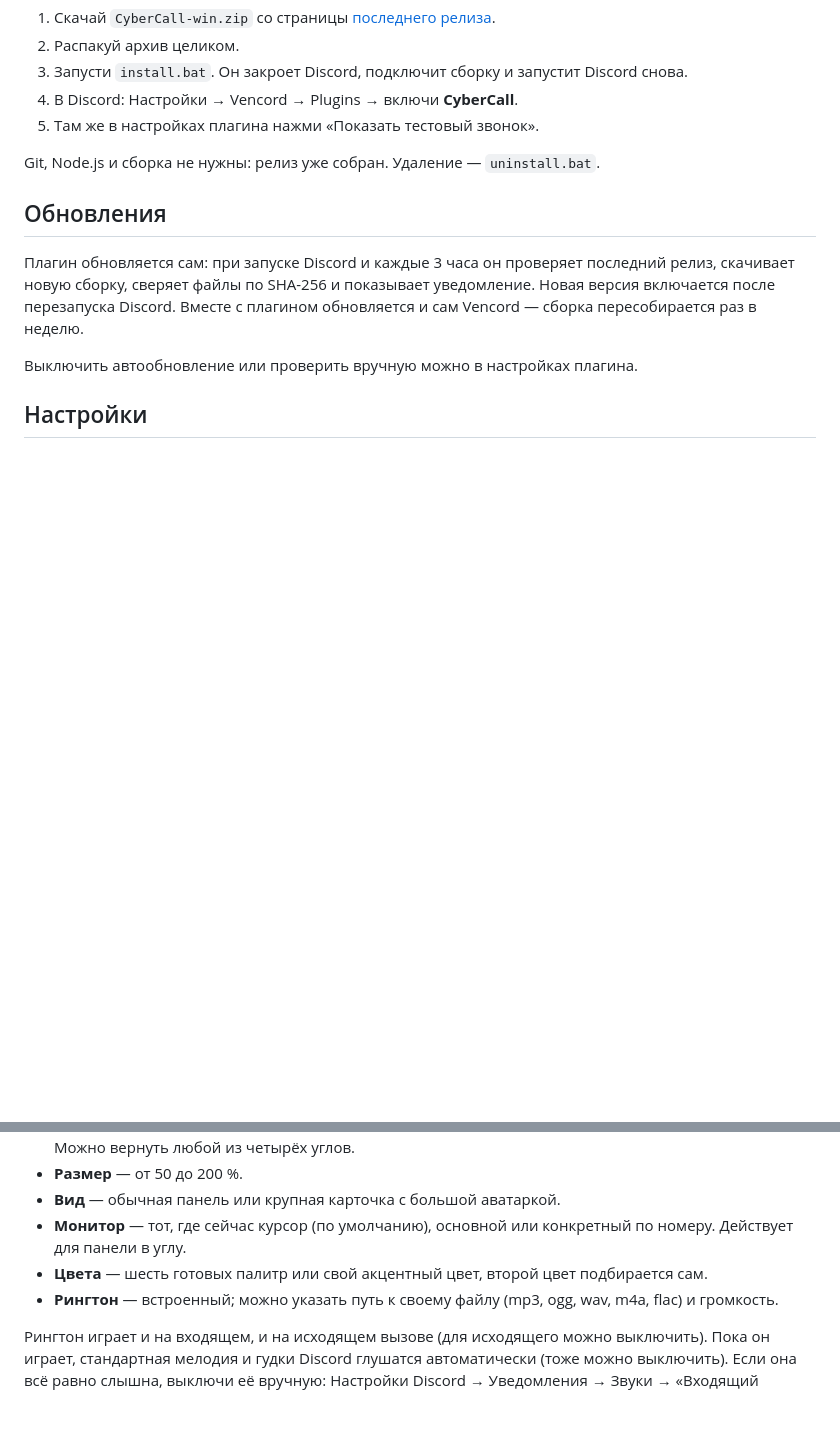
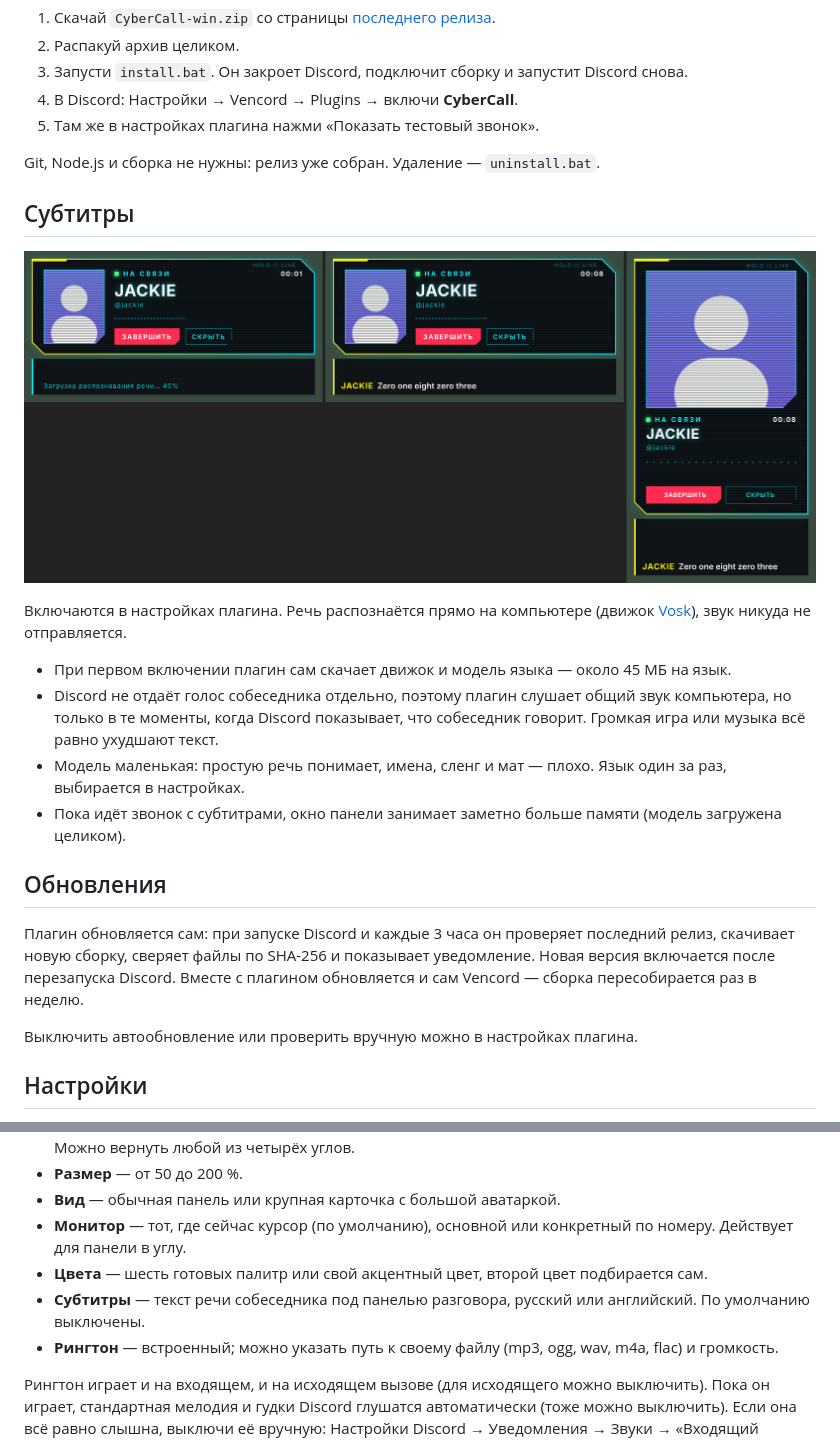
Before and after one commit to SevereClaw/CyberCall, a Markdown page: README.md, 2 parts joined by grey strips. Rendered like a GitHub page; pictures changed too: docs/subtitles.png (added); blank space fills up the shorter version.

```diff
--- a/README.md
+++ b/README.md
@@ -32,6 +32,19 @@
 
 Git, Node.js и сборка не нужны: релиз уже собран. Удаление — `uninstall.bat`.
 
+## Субтитры
+
+![Субтитры](docs/subtitles.png)
+
+Включаются в настройках плагина. Речь распознаётся прямо на компьютере (движок [Vosk](https://alphacephei.com/vosk/)),
+звук никуда не отправляется.
+
+- При первом включении плагин сам скачает движок и модель языка — около 45 МБ на язык.
+- Discord не отдаёт голос собеседника отдельно, поэтому плагин слушает общий звук компьютера, но только в те моменты,
+  когда Discord показывает, что собеседник говорит. Громкая игра или музыка всё равно ухудшают текст.
+- Модель маленькая: простую речь понимает, имена, сленг и мат — плохо. Язык один за раз, выбирается в настройках.
+- Пока идёт звонок с субтитрами, окно панели занимает заметно больше памяти (модель загружена целиком).
+
 ## Обновления
 
 Плагин обновляется сам: при запуске Discord и каждые 3 часа он проверяет последний релиз, скачивает новую сборку,
@@ -50,6 +63,7 @@ Git, Node.js и сборка не нужны: релиз уже собран. У
 - **Вид** — обычная панель или крупная карточка с большой аватаркой.
 - **Монитор** — тот, где сейчас курсор (по умолчанию), основной или конкретный по номеру. Действует для панели в углу.
 - **Цвета** — шесть готовых палитр или свой акцентный цвет, второй цвет подбирается сам.
+- **Субтитры** — текст речи собеседника под панелью разговора, русский или английский. По умолчанию выключены.
 - **Рингтон** — встроенный; можно указать путь к своему файлу (mp3, ogg, wav, m4a, flac) и громкость.
 
 Рингтон играет и на входящем, и на исходящем вызове (для исходящего можно выключить). Пока он играет, стандартная мелодия и гудки Discord глушатся автоматически (тоже можно выключить).
```
Also changed, not shown: 6 other files.
